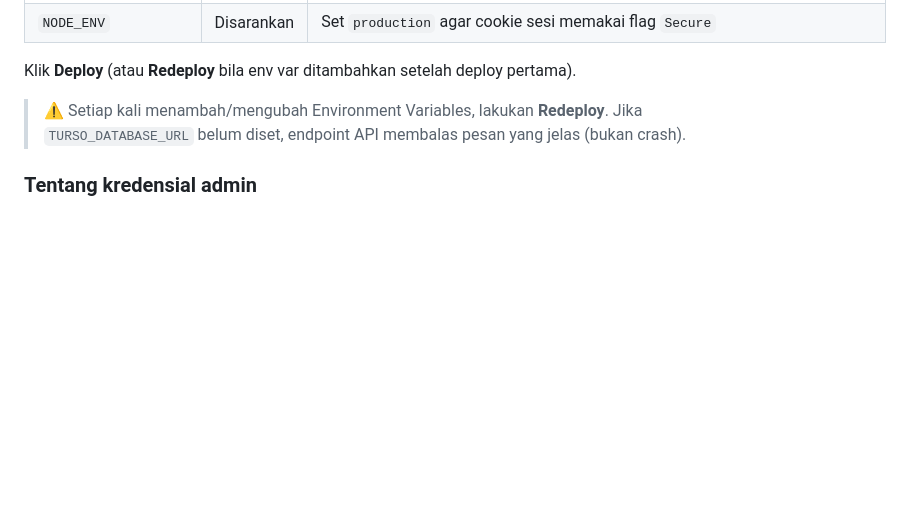
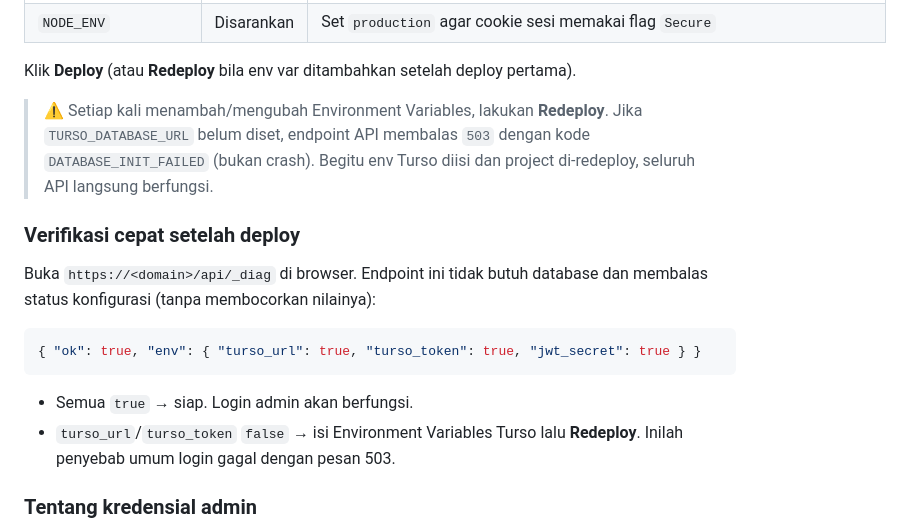
Before and after one commit to sinagahaposan142-create/widyaakademi, a Markdown page: README.md, the part around the change. Rendered like a GitHub page; blank space fills up the shorter version.

Commit message:
docs: panduan verifikasi /api/_diag + penyebab 503 (env Turso belum diisi)

````diff
--- a/README.md
+++ b/README.md
@@ -163,8 +163,22 @@ lalu tambahkan keduanya di **Settings → Environment Variables**.
 Klik **Deploy** (atau **Redeploy** bila env var ditambahkan setelah deploy pertama).
 
 > ⚠️ Setiap kali menambah/mengubah Environment Variables, lakukan **Redeploy**.
-> Jika `TURSO_DATABASE_URL` belum diset, endpoint API membalas pesan yang jelas
-> (bukan crash).
+> Jika `TURSO_DATABASE_URL` belum diset, endpoint API membalas `503` dengan kode
+> `DATABASE_INIT_FAILED` (bukan crash). Begitu env Turso diisi dan project
+> di-redeploy, seluruh API langsung berfungsi.
+
+### Verifikasi cepat setelah deploy
+
+Buka `https://<domain>/api/_diag` di browser. Endpoint ini tidak butuh database
+dan membalas status konfigurasi (tanpa membocorkan nilainya):
+
+```json
+{ "ok": true, "env": { "turso_url": true, "turso_token": true, "jwt_secret": true } }
+```
+
+- Semua `true` → siap. Login admin akan berfungsi.
+- `turso_url`/`turso_token` `false` → isi Environment Variables Turso lalu
+  **Redeploy**. Inilah penyebab umum login gagal dengan pesan 503.
 
 ### Tentang kredensial admin
 
````
